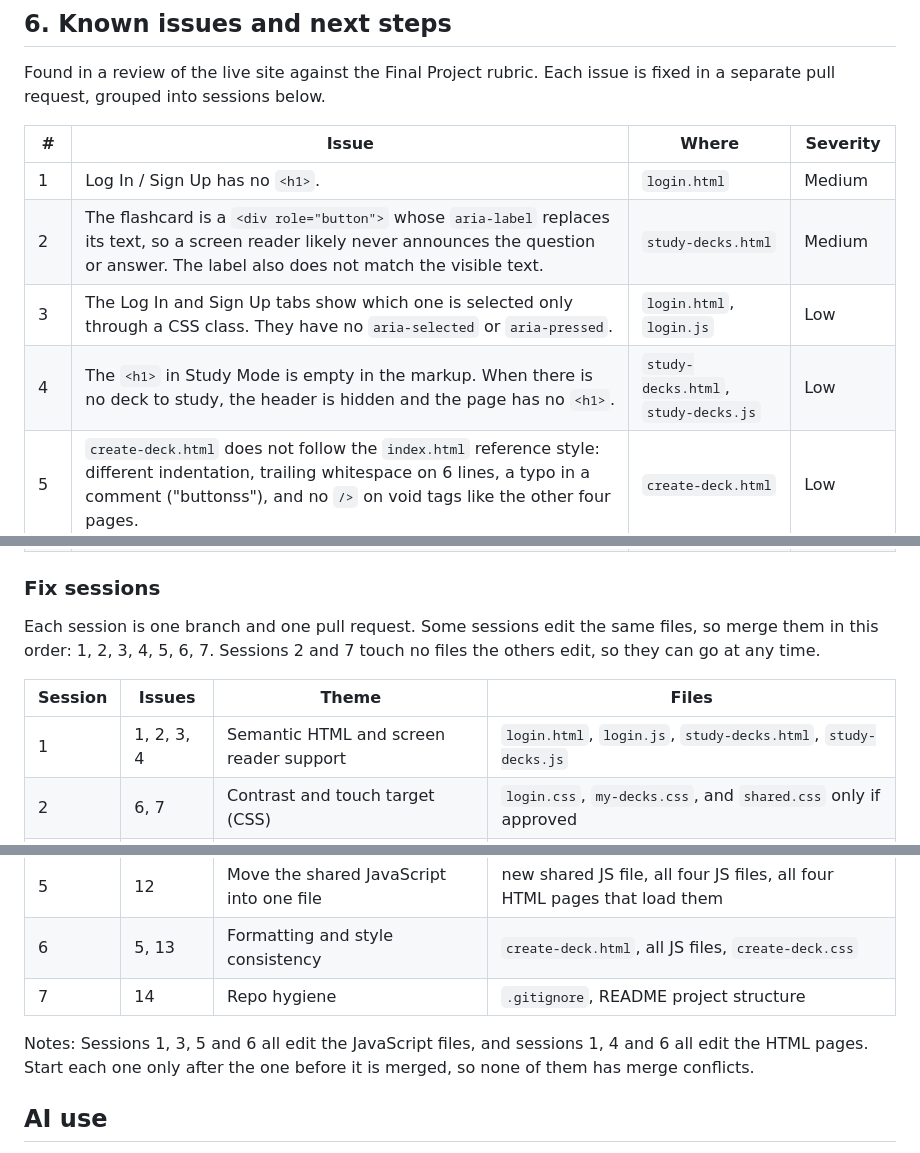
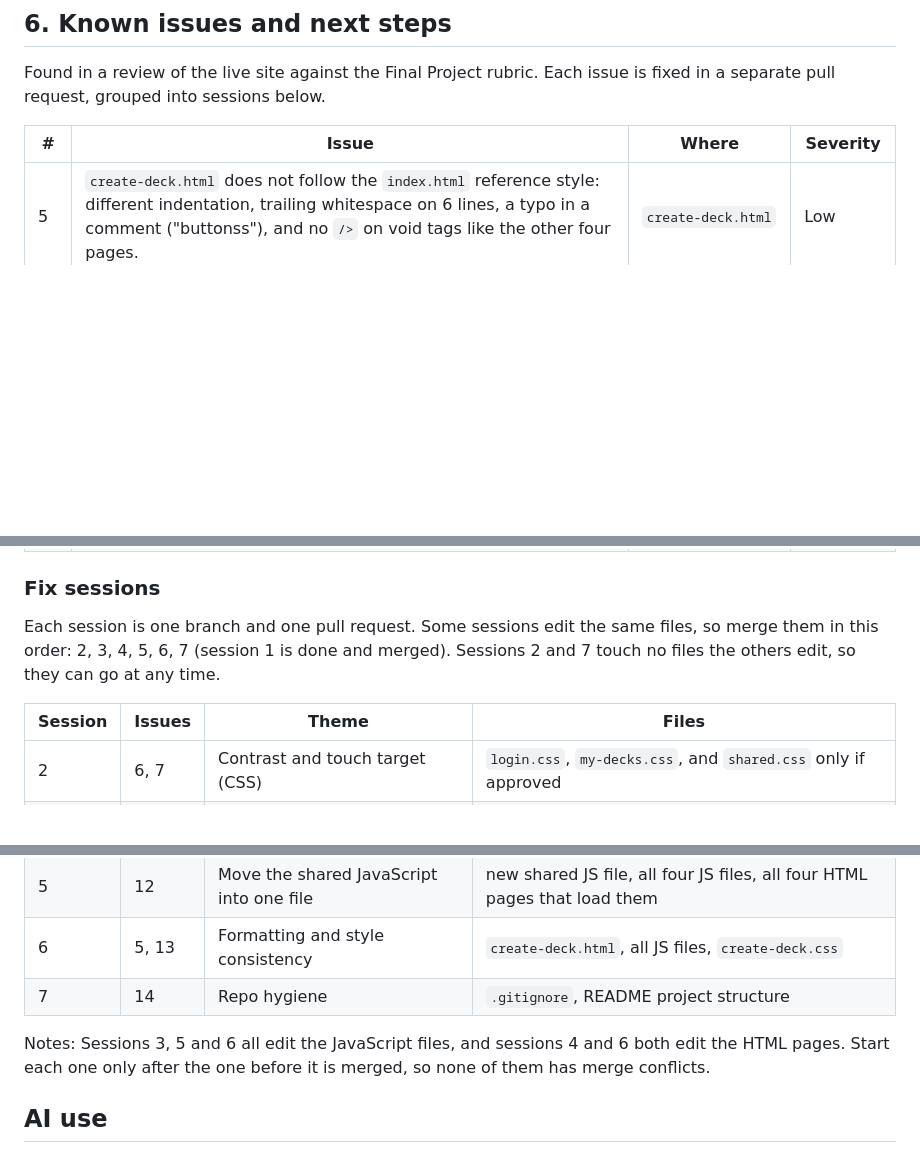
Before and after one commit to JoshPhilipPuangco/Memora, a Markdown page: README.md, 3 parts joined by grey strips. Rendered like a GitHub page; blank space fills up the shorter version.

Commit message:
Remove fixed Session 1 issues (1-4) from Known issues in README (#56)
Co-authored-by: Claude Sonnet 5.5 <noreply@anthropic.com>

```diff
--- a/README.md
+++ b/README.md
@@ -63,10 +63,6 @@ Found in a review of the live site against the Final Project rubric. Each issue
 
 | #   | Issue                                                                                                                                                                                                                          | Where                                              | Severity   |
 | --- | ------------------------------------------------------------------------------------------------------------------------------------------------------------------------------------------------------------------------------ | -------------------------------------------------- | ---------- |
-| 1   | Log In / Sign Up has no `<h1>`.                                                                                                                                                                                                | `login.html`                                       | Medium     |
-| 2   | The flashcard is a `<div role="button">` whose `aria-label` replaces its text, so a screen reader likely never announces the question or answer. The label also does not match the visible text.                               | `study-decks.html`                                 | Medium     |
-| 3   | The Log In and Sign Up tabs show which one is selected only through a CSS class. They have no `aria-selected` or `aria-pressed`.                                                                                               | `login.html`, `login.js`                           | Low        |
-| 4   | The `<h1>` in Study Mode is empty in the markup. When there is no deck to study, the header is hidden and the page has no `<h1>`.                                                                                              | `study-decks.html`, `study-decks.js`               | Low        |
 | 5   | `create-deck.html` does not follow the `index.html` reference style: different indentation, trailing whitespace on 6 lines, a typo in a comment ("buttonss"), and no `/>` on void tags like the other four pages.              | `create-deck.html`                                 | Low        |
 | 6   | Helper text (`--text-muted`, #6E7175) on the page background (#F1EFEA) has a 4.27:1 contrast ratio, below the 4.5:1 WCAG AA minimum. It affects the Sign Up helper text and the My Decks empty message. A fix may need `shared.css`. | `shared.css`, `login.css`, `my-decks.css`          | Medium-low |
 | 7   | The Log Out link is only 18px tall on a phone, while the other controls use 44px touch targets.                                                                                                                                | `my-decks.css`, `shared.css`                       | Low        |
@@ -80,11 +76,10 @@ Found in a review of the live site against the Final Project rubric. Each issue
 
 ### Fix sessions
 
-Each session is one branch and one pull request. Some sessions edit the same files, so merge them in this order: 1, 2, 3, 4, 5, 6, 7. Sessions 2 and 7 touch no files the others edit, so they can go at any time.
+Each session is one branch and one pull request. Some sessions edit the same files, so merge them in this order: 2, 3, 4, 5, 6, 7 (session 1 is done and merged). Sessions 2 and 7 touch no files the others edit, so they can go at any time.
 
 | Session | Issues  | Theme                                | Files                                                                          |
 | ------- | ------- | ------------------------------------ | ------------------------------------------------------------------------------ |
-| 1       | 1, 2, 3, 4 | Semantic HTML and screen reader support | `login.html`, `login.js`, `study-decks.html`, `study-decks.js`              |
 | 2       | 6, 7    | Contrast and touch target (CSS)      | `login.css`, `my-decks.css`, and `shared.css` only if approved                  |
 | 3       | 8, 9    | Small behavior and wording fixes (JS) | `study-decks.js`, `create-deck.js`, `login.js`, `my-decks.js`                  |
 | 4       | 10, 11  | Demo content and branding            | README, `assets/`, nav bar and footer in all pages                              |
@@ -92,7 +87,7 @@ Each session is one branch and one pull request. Some sessions edit the same fil
 | 6       | 5, 13   | Formatting and style consistency     | `create-deck.html`, all JS files, `create-deck.css`                             |
 | 7       | 14      | Repo hygiene                         | `.gitignore`, README project structure                                          |
 
-Notes: Sessions 1, 3, 5 and 6 all edit the JavaScript files, and sessions 1, 4 and 6 all edit the HTML pages. Start each one only after the one before it is merged, so none of them has merge conflicts.
+Notes: Sessions 3, 5 and 6 all edit the JavaScript files, and sessions 4 and 6 both edit the HTML pages. Start each one only after the one before it is merged, so none of them has merge conflicts.
 
 ## AI use
 
```
